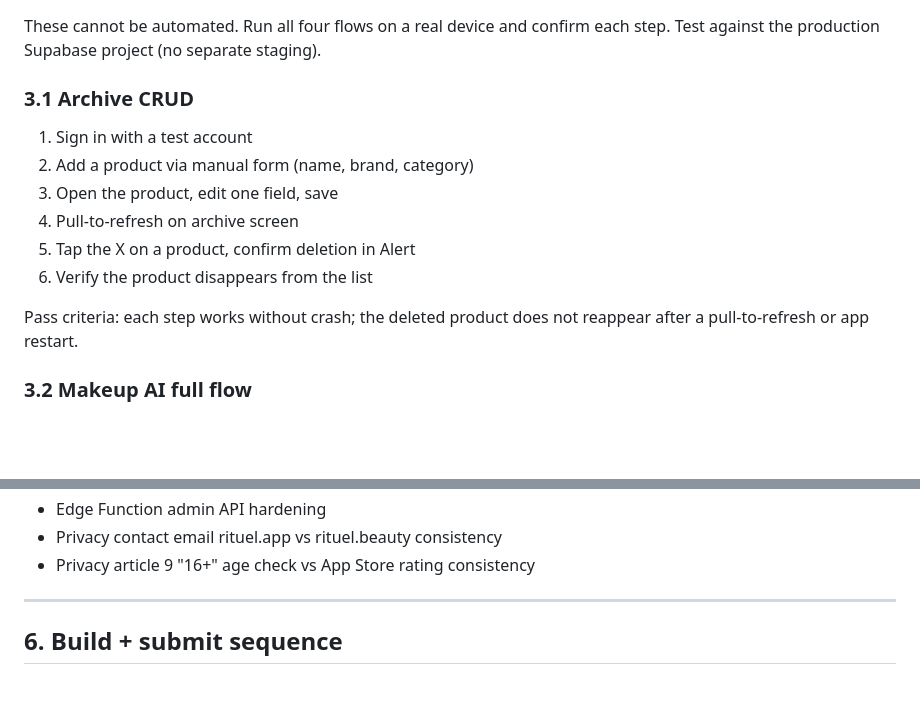
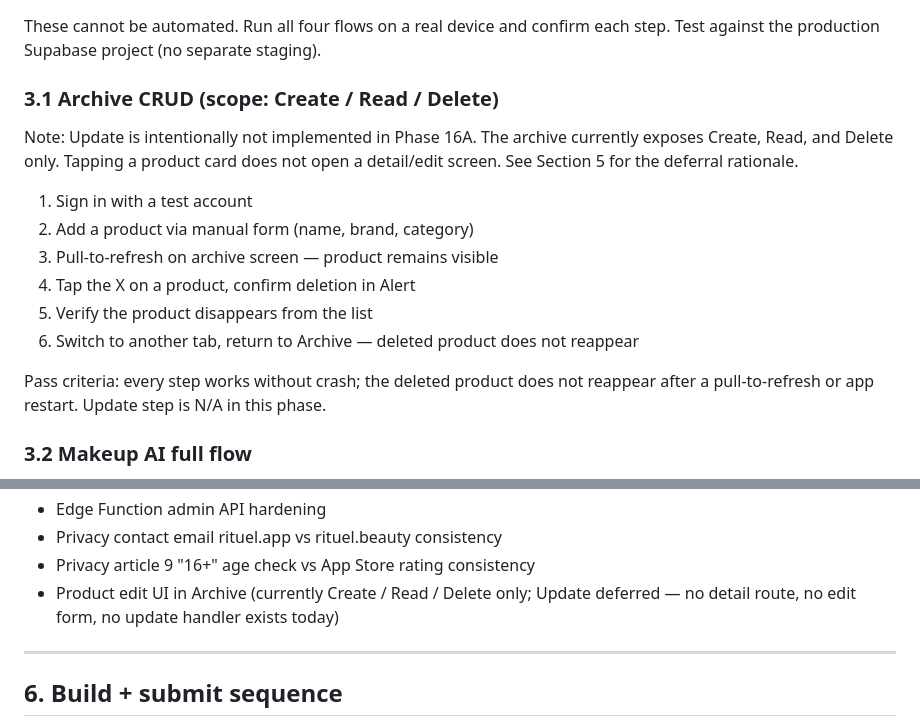
Before and after one commit to mfkparis1-star/rituel-app, a Markdown page: docs/PHASE_16A_LAUNCH_CHECKLIST.md, 2 parts joined by grey strips. Drawn GitHub-style; blank space fills up the shorter version.

Commit message:
phase 16a.1: document archive update deferred to phase 16b
phase 16a smoke test on real device revealed that the archive screen exposes only Create / Read / Delete capabilities; Update has never been implemented. Tapping a product card has no router push handler — the only tap targets in archive.tsx (line 202 archive.tsx) are the delete X button and the add CTA. There is no detail route, no edit form, no update handler. This is not a regression; it has simply never been built.

this commit aligns the launch checklist with reality, so the smoke tester does not look for a step that cannot be performed and so future contributors know the deferral is intentional.

changes to docs/PHASE_16A_LAUNCH_CHECKLIST.md:
- Section 3.1 retitled "Archive CRUD (scope: Create / Read / Delete)"
- Section 3.1 prefixed with explicit note that Update is intentionally not implemented in Phase 16A
- Section 3.1 step list reduced from 6 to 5 (the old step 3 "Open the product, edit one field, save" removed); remaining steps renumbered; new step 6 added (tab-switch persistence check, which we verified passes today)
- Section 3.1 pass criteria updated to state Update is N/A
- Section 5 (deferred items) appended with: "Product edit UI in Archive (currently Create / Read / Delete only; Update deferred — no detail route, no edit form, no update handler exists today)"

phase 16b will pick this up. minimal scope when revisited: a tappable product card opens a detail route, a small edit form (Nom + Marque editable initially) writes via supabase.from('products').update(), and an optional toast confirms save.

verification:
- diff: +9 / -7 (one file)
- TS check N/A (markdown only)
- smoke test now matches actual app behavior

```diff
--- a/docs/PHASE_16A_LAUNCH_CHECKLIST.md
+++ b/docs/PHASE_16A_LAUNCH_CHECKLIST.md
@@ -65,16 +65,18 @@ Expected: `HTTP/2 401` (gateway rejects missing auth header). A 404 means the fu
 
 These cannot be automated. Run all four flows on a real device and confirm each step. Test against the production Supabase project (no separate staging).
 
-### 3.1 Archive CRUD
+### 3.1 Archive CRUD (scope: Create / Read / Delete)
+
+Note: Update is intentionally not implemented in Phase 16A. The archive currently exposes Create, Read, and Delete only. Tapping a product card does not open a detail/edit screen. See Section 5 for the deferral rationale.
 
 1. Sign in with a test account
 2. Add a product via manual form (name, brand, category)
-3. Open the product, edit one field, save
-4. Pull-to-refresh on archive screen
-5. Tap the X on a product, confirm deletion in Alert
-6. Verify the product disappears from the list
+3. Pull-to-refresh on archive screen — product remains visible
+4. Tap the X on a product, confirm deletion in Alert
+5. Verify the product disappears from the list
+6. Switch to another tab, return to Archive — deleted product does not reappear
 
-Pass criteria: each step works without crash; the deleted product does not reappear after a pull-to-refresh or app restart.
+Pass criteria: every step works without crash; the deleted product does not reappear after a pull-to-refresh or app restart. Update step is N/A in this phase.
 
 ### 3.2 Makeup AI full flow
 
@@ -142,6 +144,7 @@ The following are deferred to Phase 16+ and are NOT blockers for this submit. Do
 - Edge Function admin API hardening
 - Privacy contact email rituel.app vs rituel.beauty consistency
 - Privacy article 9 "16+" age check vs App Store rating consistency
+- Product edit UI in Archive (currently Create / Read / Delete only; Update deferred — no detail route, no edit form, no update handler exists today)
 
 ---
 
```
